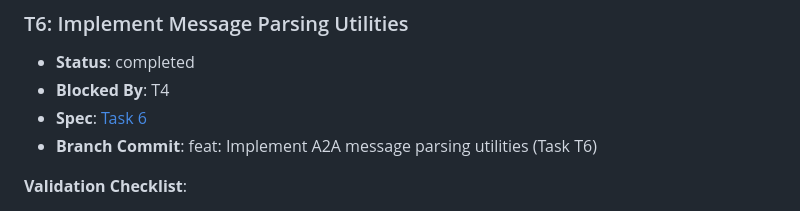
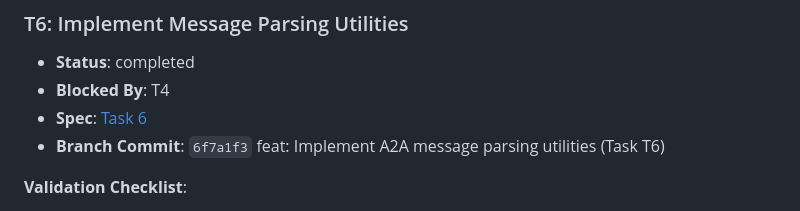
Before and after one commit to DelicateAlchemy/loist-mcp-server, a Markdown page: docs/a2a-mvp-tasks.md, the part around the change. Drawn GitHub-style.

Commit message:
docs(a2a): Update T6 task status with commit hash (Task T6.1)
- Update branch commit reference to actual git hash
- Files: docs/a2a-mvp-tasks.md

```diff
--- a/docs/a2a-mvp-tasks.md
+++ b/docs/a2a-mvp-tasks.md
@@ -330,7 +330,7 @@ gh pr create --base dev --head a2a-mvp \
 - **Status**: completed
 - **Blocked By**: T4
 - **Spec**: [Task 6](./a2a-mvp-implementation-tasks.md#task-6-implement-message-parsing-utilities)
-- **Branch Commit**: feat: Implement A2A message parsing utilities (Task T6)
+- **Branch Commit**: `6f7a1f3` feat: Implement A2A message parsing utilities (Task T6)
 
 **Validation Checklist**:
 - [x] `extract_audio_url()` function implemented
```
